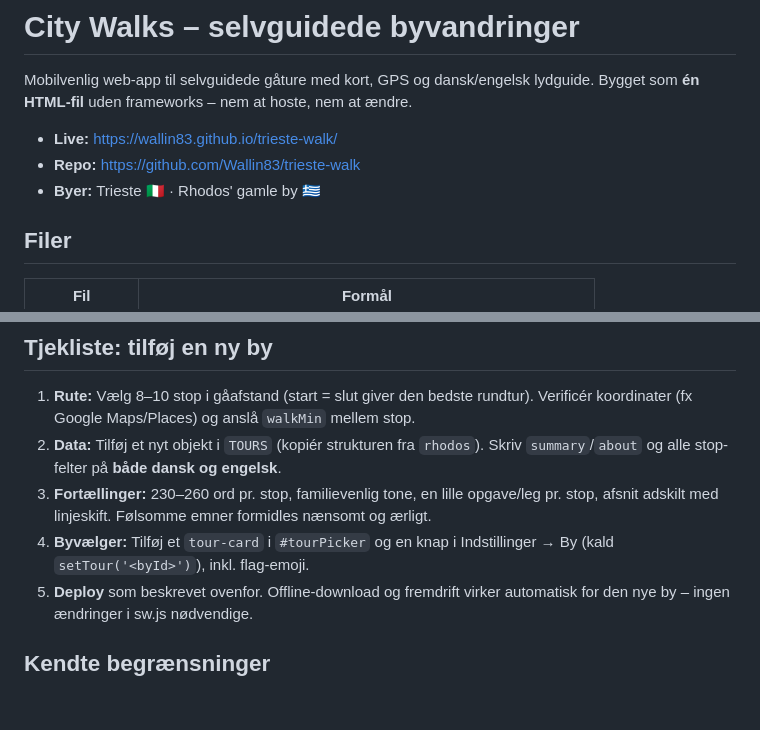
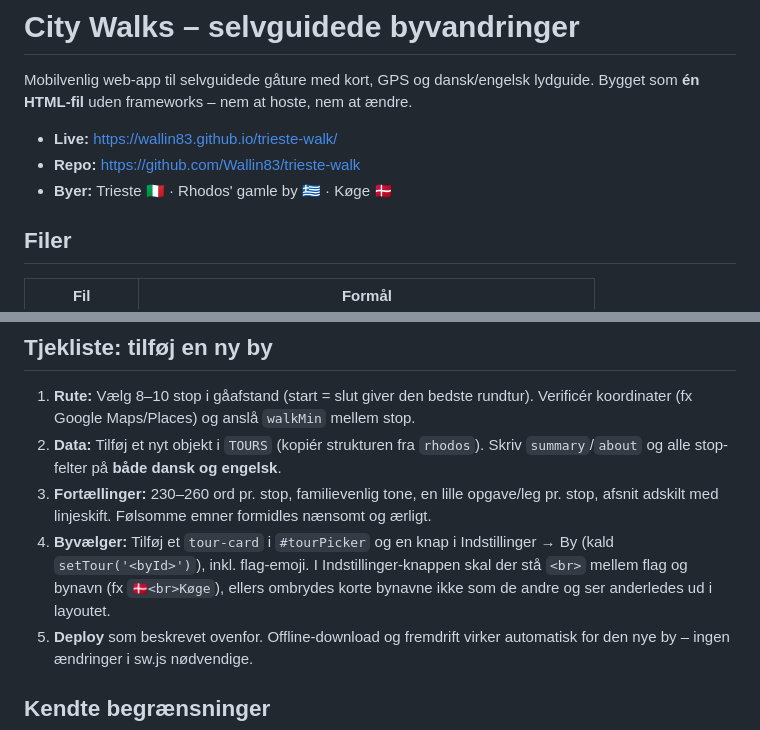
Before and after one commit to Wallin83/trieste-walk, a Markdown page: README.md, 2 parts joined by grey strips. Rendered like a GitHub page; blank space fills up the shorter version.

Commit message:
Doc: tilfoej Koege til bylisten + note om flag/br-konvention i knapper

```diff
--- a/README.md
+++ b/README.md
@@ -5,7 +5,7 @@ Bygget som **én HTML-fil** uden frameworks – nem at hoste, nem at ændre.
 
 - **Live:** https://wallin83.github.io/trieste-walk/
 - **Repo:** https://github.com/Wallin83/trieste-walk
-- **Byer:** Trieste 🇮🇹 · Rhodos' gamle by 🇬🇷
+- **Byer:** Trieste 🇮🇹 · Rhodos' gamle by 🇬🇷 · Køge 🇩🇰
 
 ## Filer
 
@@ -79,7 +79,10 @@ Pages bygger automatisk efter ca. 1–2 minutter.
    opgave/leg pr. stop, afsnit adskilt med linjeskift. Følsomme emner formidles
    nænsomt og ærligt.
 4. **Byvælger:** Tilføj et `tour-card` i `#tourPicker` og en knap i
-   Indstillinger → By (kald `setTour('<byId>')`), inkl. flag-emoji.
+   Indstillinger → By (kald `setTour('<byId>')`), inkl. flag-emoji. I
+   Indstillinger-knappen skal der stå `<br>` mellem flag og bynavn
+   (fx `🇩🇰<br>Køge`), ellers ombrydes korte bynavne ikke som de andre
+   og ser anderledes ud i layoutet.
 5. **Deploy** som beskrevet ovenfor. Offline-download og fremdrift virker
    automatisk for den nye by – ingen ændringer i sw.js nødvendige.
 
```
